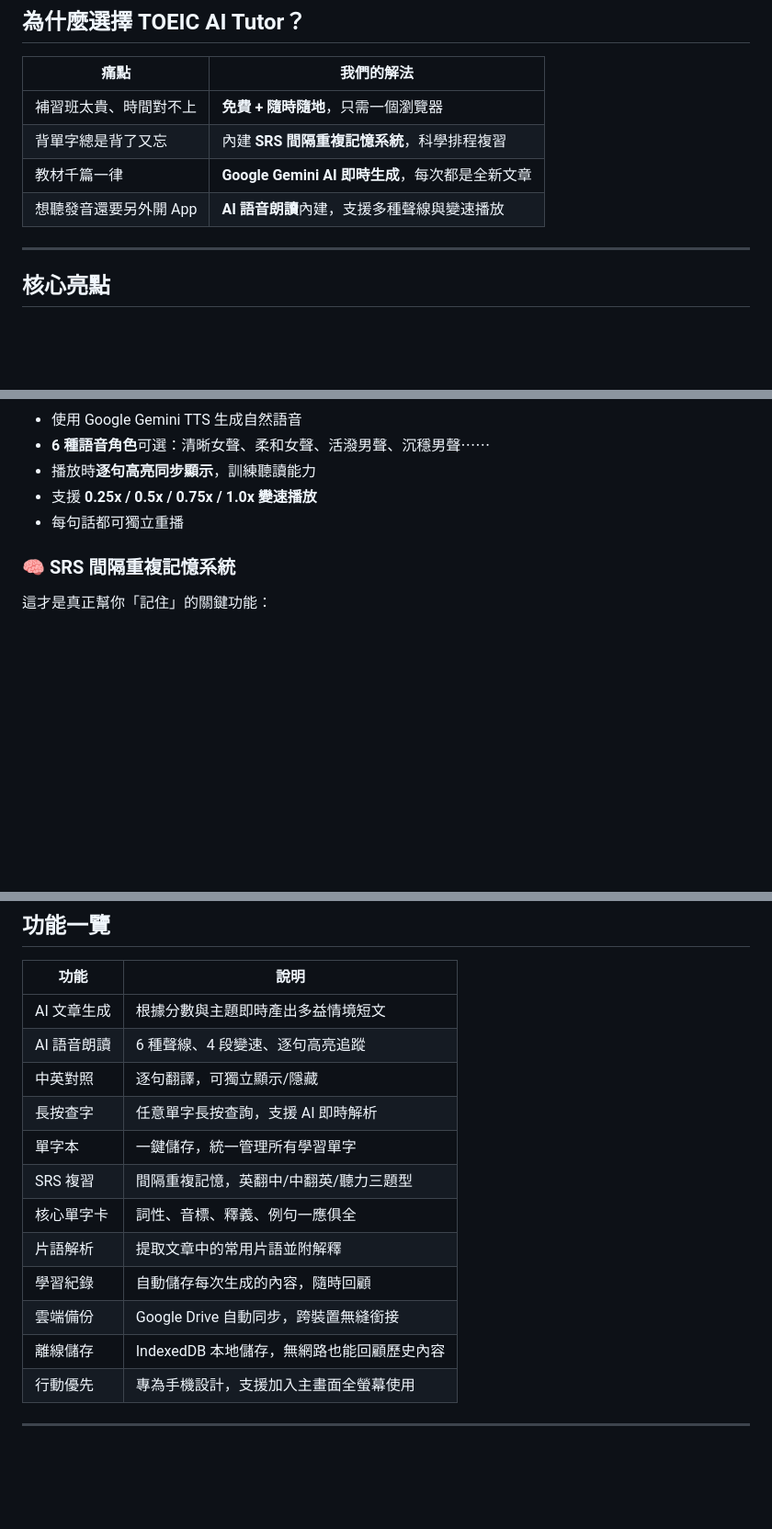
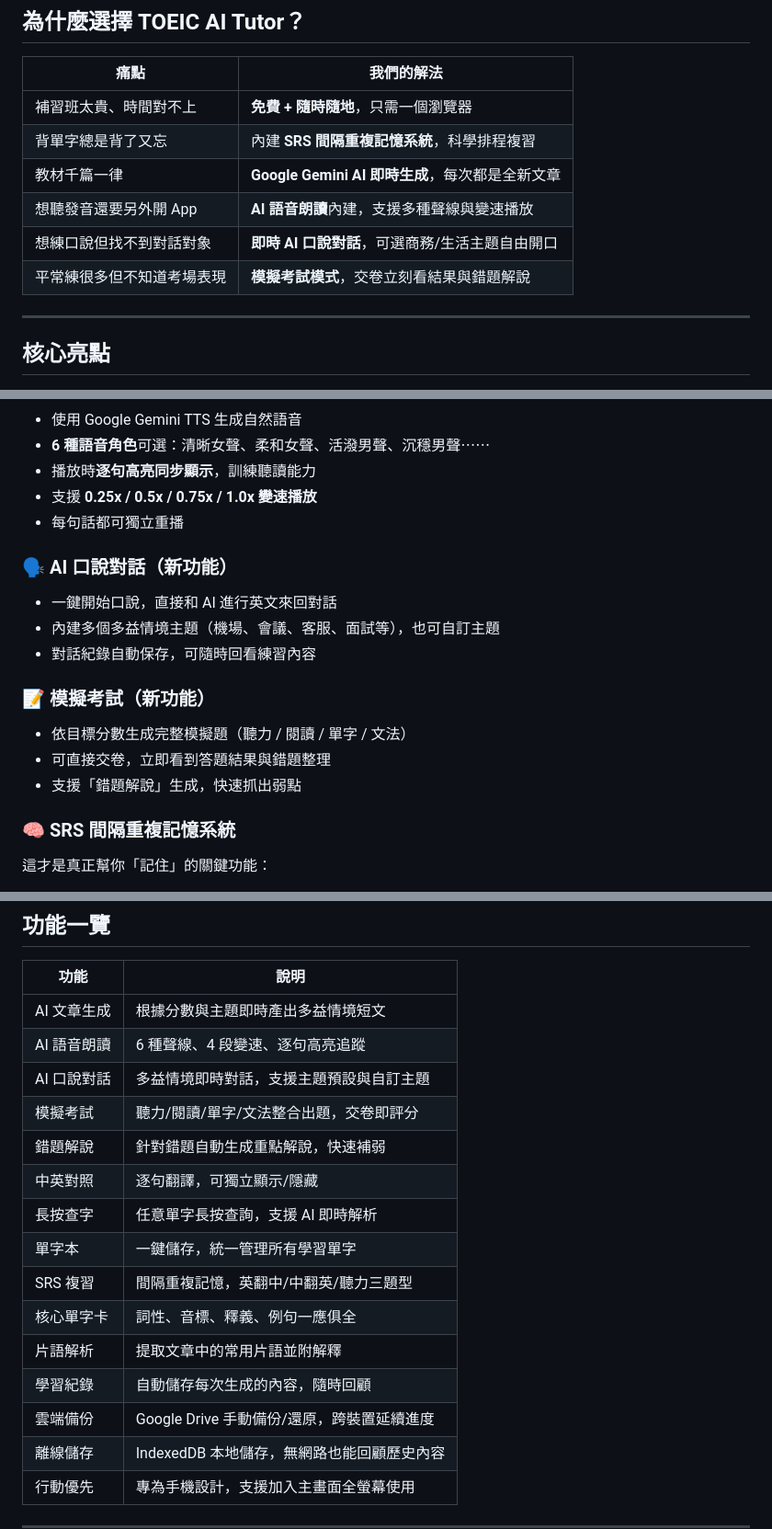
Before and after one commit to brucefay1115/toeic-learning, a Markdown page: README.md, 3 parts joined by grey strips. Shown at 92% size. Rendered like a GitHub page; blank space fills up the shorter version.

Commit message:
Enhance README.md with new features: added sections for AI口說對話 and 模擬考試, detailing functionality for real-time conversation practice and exam simulations. Updated cloud backup instructions for clarity.

```diff
--- a/README.md
+++ b/README.md
@@ -32,6 +32,8 @@
 | 背單字總是背了又忘 | 內建 **SRS 間隔重複記憶系統**，科學排程複習 |
 | 教材千篇一律 | **Google Gemini AI 即時生成**，每次都是全新文章 |
 | 想聽發音還要另外開 App | **AI 語音朗讀**內建，支援多種聲線與變速播放 |
+| 想練口說但找不到對話對象 | **即時 AI 口說對話**，可選商務/生活主題自由開口 |
+| 平常練很多但不知道考場表現 | **模擬考試模式**，交卷立刻看結果與錯題解說 |
 
 ---
 
@@ -50,6 +52,16 @@
 - 支援 **0.25x / 0.5x / 0.75x / 1.0x 變速播放**
 - 每句話都可獨立重播
 
+### 🗣️ AI 口說對話（新功能）
+- 一鍵開始口說，直接和 AI 進行英文來回對話
+- 內建多個多益情境主題（機場、會議、客服、面試等），也可自訂主題
+- 對話紀錄自動保存，可隨時回看練習內容
+
+### 📝 模擬考試（新功能）
+- 依目標分數生成完整模擬題（聽力 / 閱讀 / 單字 / 文法）
+- 可直接交卷，立即看到答題結果與錯題整理
+- 支援「錯題解說」生成，快速抓出弱點
+
 ### 🧠 SRS 間隔重複記憶系統
 這才是真正幫你「記住」的關鍵功能：
 - 儲存單字後，系統自動依照 **0 → 1 → 3 → 7 → 14 → 30 天** 排程複習
@@ -112,6 +124,9 @@ AI 生成文章後自動跳到「學習」頁面：
 |------|------|
 | AI 文章生成 | 根據分數與主題即時產出多益情境短文 |
 | AI 語音朗讀 | 6 種聲線、4 段變速、逐句高亮追蹤 |
+| AI 口說對話 | 多益情境即時對話，支援主題預設與自訂主題 |
+| 模擬考試 | 聽力/閱讀/單字/文法整合出題，交卷即評分 |
+| 錯題解說 | 針對錯題自動生成重點解說，快速補弱 |
 | 中英對照 | 逐句翻譯，可獨立顯示/隱藏 |
 | 長按查字 | 任意單字長按查詢，支援 AI 即時解析 |
 | 單字本 | 一鍵儲存，統一管理所有學習單字 |
@@ -119,7 +134,7 @@ AI 生成文章後自動跳到「學習」頁面：
 | 核心單字卡 | 詞性、音標、釋義、例句一應俱全 |
 | 片語解析 | 提取文章中的常用片語並附解釋 |
 | 學習紀錄 | 自動儲存每次生成的內容，隨時回顧 |
-| 雲端備份 | Google Drive 自動同步，跨裝置無縫銜接 |
+| 雲端備份 | Google Drive 手動備份/還原，跨裝置延續進度 |
 | 離線儲存 | IndexedDB 本地儲存，無網路也能回顧歷史內容 |
 | 行動優先 | 專為手機設計，支援加入主畫面全螢幕使用 |
 
```
Also changed, not shown: other parts of README.md (+1 -1 lines).
